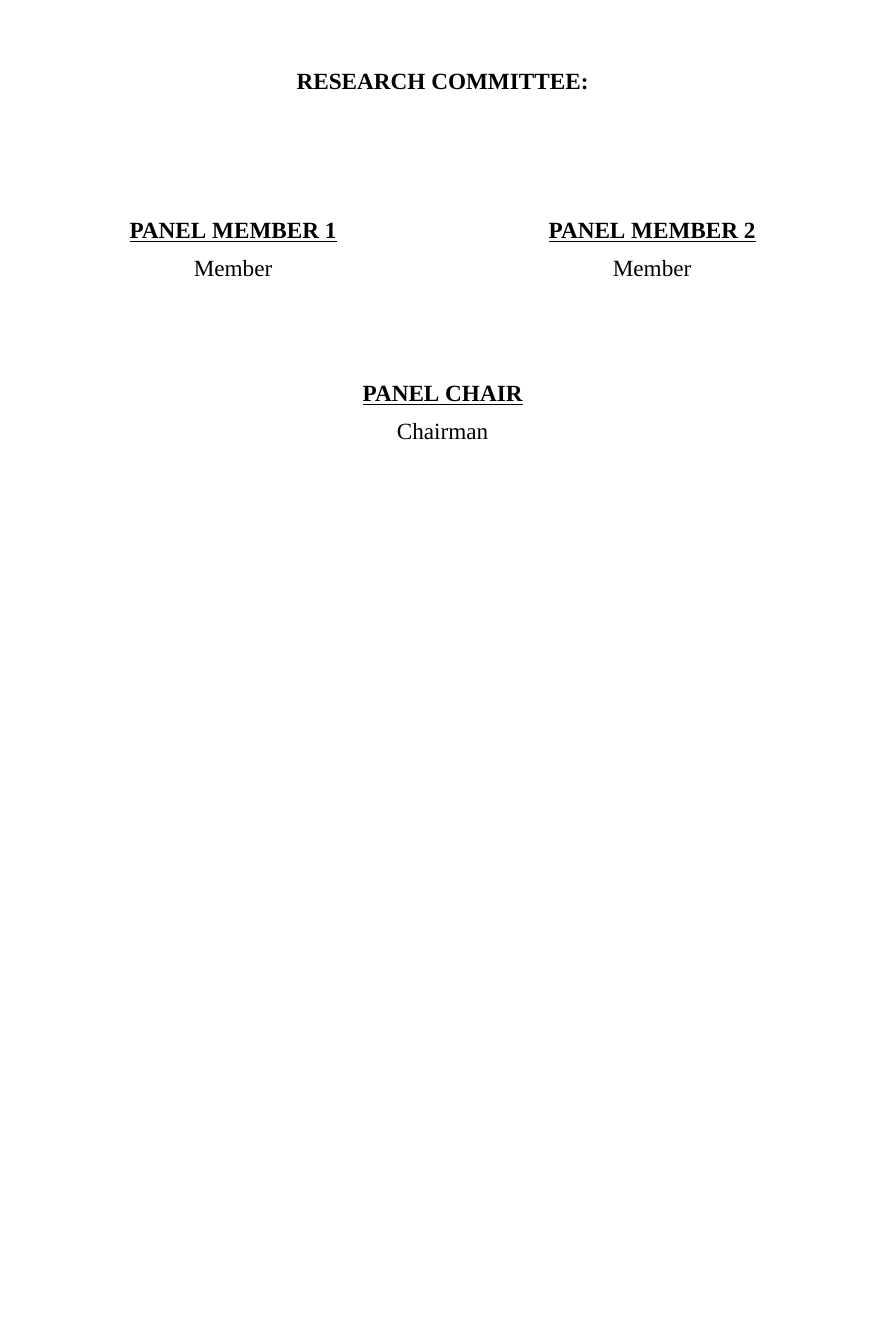
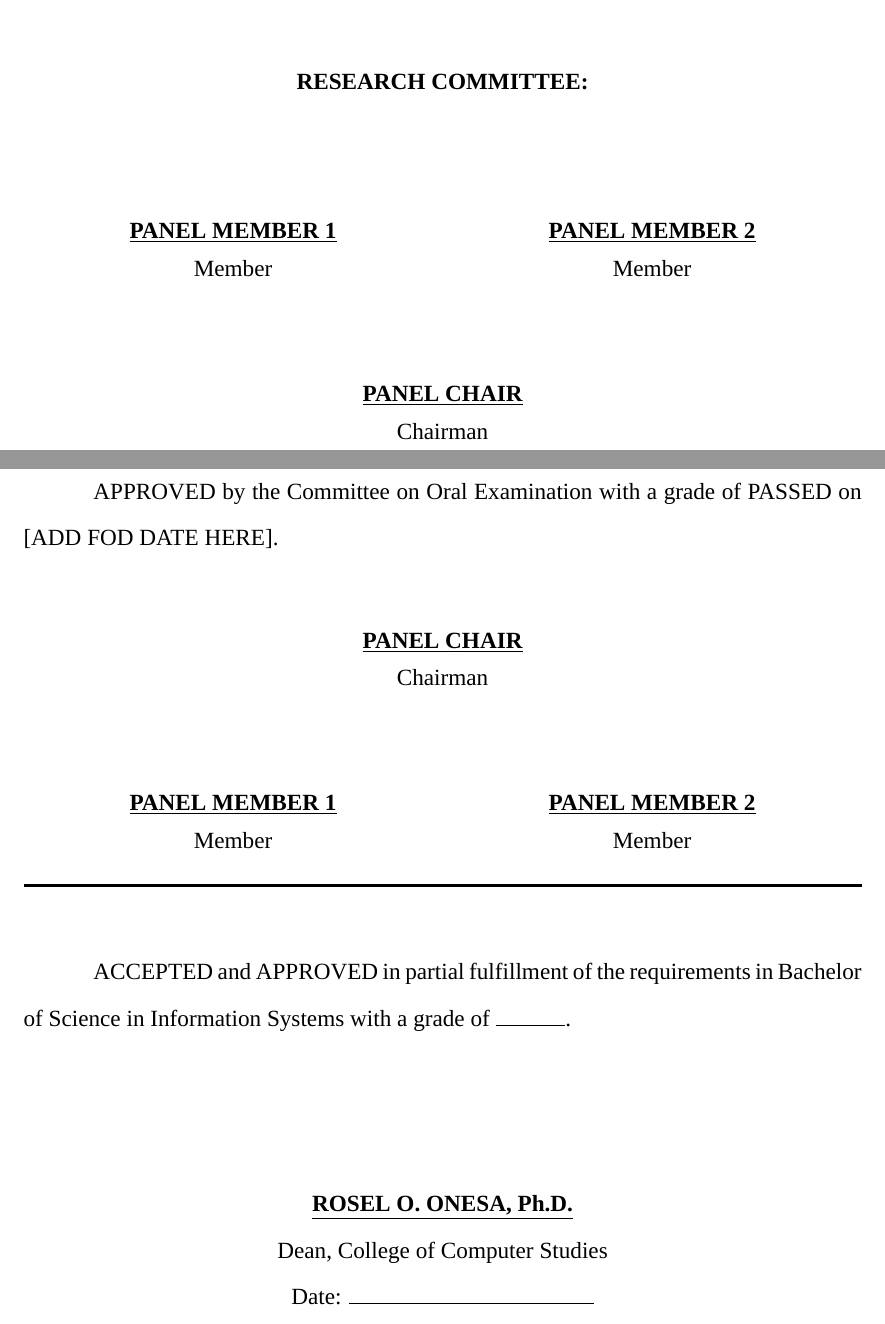
Before and after one commit to jeremyneo/cspc-capstone-template, a LaTeX document (main.tex, which reads manuscript/preliminary_pages/panel-of-examiners.tex): part of page 2 of 2 before the commit and two parts of pages 2 and 3 of 5 after it, the two joined at a grey line, cut so that both start at the same text, the shorter picture padded with empty space. Compiled offline with XeLaTeX; a missing font is replaced by an installed copy or a similar font.

Commit message:
preliminary pages until acknowledgments are done

```diff
--- /dev/null
+++ b/manuscript/preliminary_pages/panel-of-examiners.tex
@@ -0,0 +1,37 @@
+% !TeX root = ../../main.tex
+\preliminarylayout
+
+\doublespacing
+
+\pdfbookmark[0]{Panel of Examiners}{panel-of-examiners}
+\centerBold{PANEL OF EXAMINERS}
+
+\indentParagraph{APPROVED by the Committee on Oral Examination with a grade of PASSED on [ADD FOD DATE HERE].}
+
+\begin{center}
+    \singlespacing
+    \setlength{\tabcolsep}{0pt}
+
+    \begin{tabular}{cc}
+        \multicolumn{2}{c}{\textbf{\underline{PANEL CHAIR}}} \\[5bp]
+
+        \multicolumn{2}{c}{Chairman} \\[50bp]
+
+        \makebox[0.5\textwidth]{\textbf{\underline{PANEL MEMBER 1}}} &
+        \makebox[0.5\textwidth]{\textbf{\underline{PANEL MEMBER 2}}} \\[5bp]
+
+        Member & Member
+    \end{tabular}
+\end{center}
+
+\horizontalLine
+
+\vspace{\baselineskip}
+
+\indentParagraph{ACCEPTED and APPROVED in partial fulfillment of the requirements in Bachelor of Science in Information Systems with a grade of \rule{0.5in}{0.5pt}.}
+
+\vspace{3\baselineskip}
+
+\centerBoldUnderline{ROSEL O. ONESA, Ph.D.}
+\centerText{Dean, College of Computer Studies}
+\centerText{Date: \rule{1.75in}{0.5pt}}
```
Also changed, not shown: main.tex (+3 -1 lines), manuscript/preliminary_pages/acknowledgments.tex (added, +10 -0 lines), manuscript/preliminary_pages/approval-page.tex (+1 -1 lines), manuscript/preliminary_pages/cover-page.tex (+2 -1 lines), manuscript/preliminary_pages/dedication.tex (added, +10 -0 lines), main.pdf, 4 other files.
